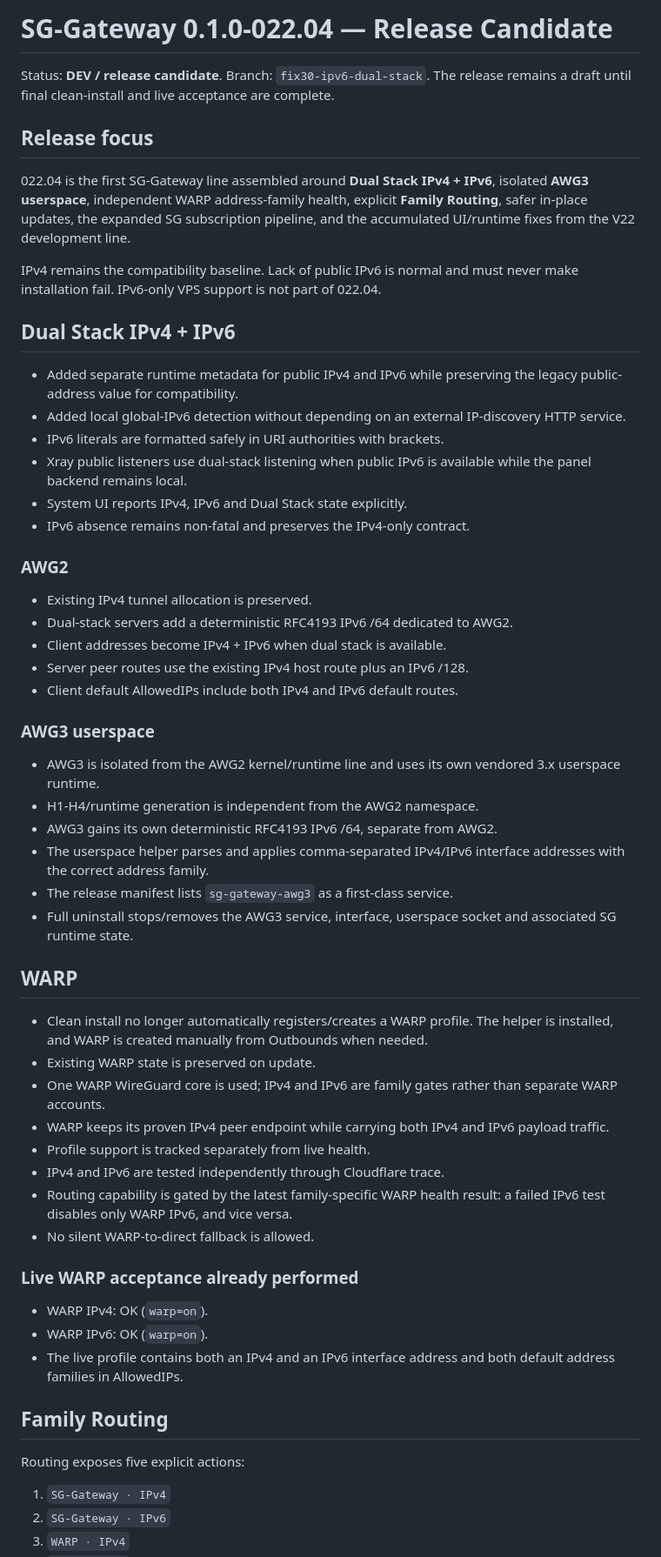
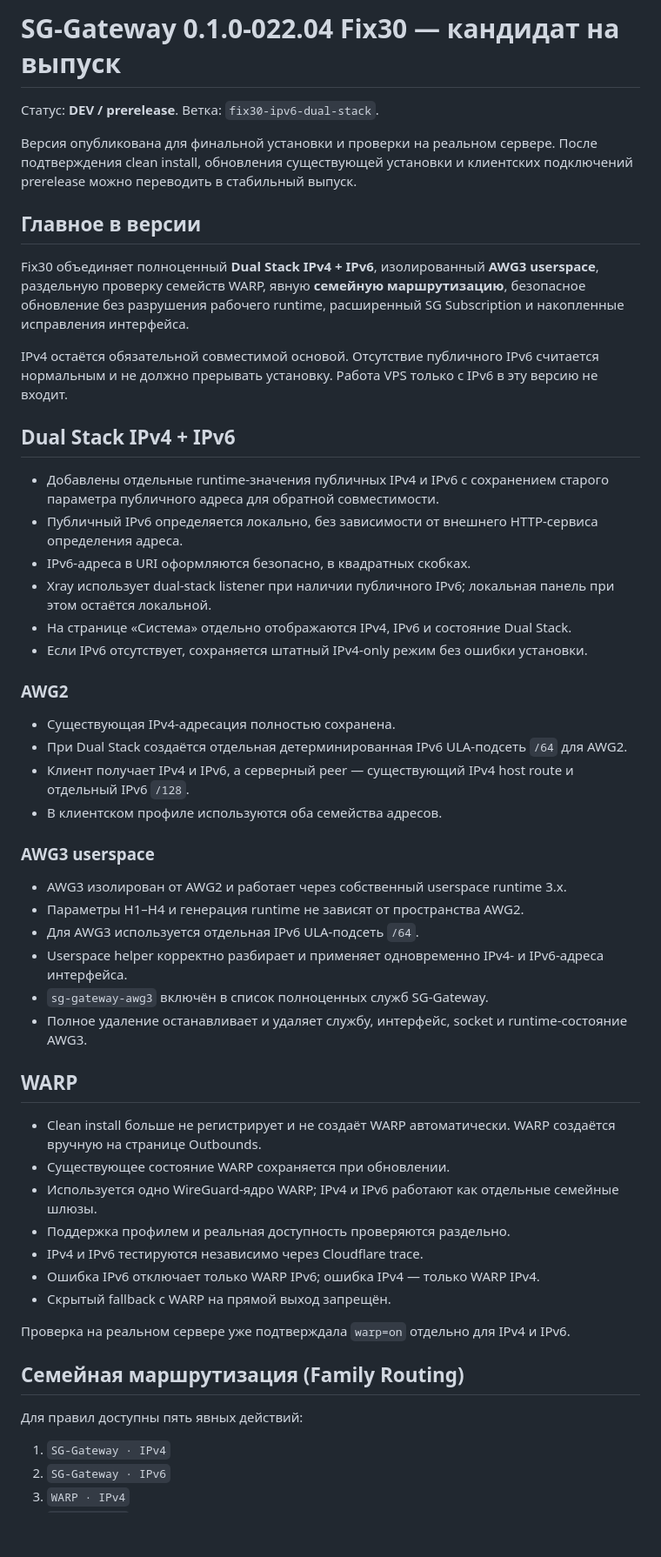
Before and after one commit to s-gor/sg-gateway-v22, a Markdown page: PUBLICATION-02204.md, the part around one of its changes. Shown at 87% size. Drawn GitHub-style; blank space fills up the shorter version.

Commit message:
Release: publish complete Russian Fix30 notes

```diff
--- a/PUBLICATION-02204.md
+++ b/PUBLICATION-02204.md
@@ -1,59 +1,55 @@
-# SG-Gateway 0.1.0-022.04 — Release Candidate
+# SG-Gateway 0.1.0-022.04 Fix30 — кандидат на выпуск
 
-Status: **DEV / release candidate**. Branch: `fix30-ipv6-dual-stack`. The release remains a draft until final clean-install and live acceptance are complete.
+Статус: **DEV / prerelease**. Ветка: `fix30-ipv6-dual-stack`.
 
-## Release focus
+Версия опубликована для финальной установки и проверки на реальном сервере. После подтверждения clean install, обновления существующей установки и клиентских подключений prerelease можно переводить в стабильный выпуск.
 
-022.04 is the first SG-Gateway line assembled around **Dual Stack IPv4 + IPv6**, isolated **AWG3 userspace**, independent WARP address-family health, explicit **Family Routing**, safer in-place updates, the expanded SG subscription pipeline, and the accumulated UI/runtime fixes from the V22 development line.
+## Главное в версии
 
-IPv4 remains the compatibility baseline. Lack of public IPv6 is normal and must never make installation fail. IPv6-only VPS support is not part of 022.04.
+Fix30 объединяет полноценный **Dual Stack IPv4 + IPv6**, изолированный **AWG3 userspace**, раздельную проверку семейств WARP, явную **семейную маршрутизацию**, безопасное обновление без разрушения рабочего runtime, расширенный SG Subscription и накопленные исправления интерфейса.
+
+IPv4 остаётся обязательной совместимой основой. Отсутствие публичного IPv6 считается нормальным и не должно прерывать установку. Работа VPS только с IPv6 в эту версию не входит.
 
 ## Dual Stack IPv4 + IPv6
 
-- Added separate runtime metadata for public IPv4 and IPv6 while preserving the legacy public-address value for compatibility.
-- Added local global-IPv6 detection without depending on an external IP-discovery HTTP service.
-- IPv6 literals are formatted safely in URI authorities with brackets.
-- Xray public listeners use dual-stack listening when public IPv6 is available while the panel backend remains local.
-- System UI reports IPv4, IPv6 and Dual Stack state explicitly.
-- IPv6 absence remains non-fatal and preserves the IPv4-only contract.
+- Добавлены отдельные runtime-значения публичных IPv4 и IPv6 с сохранением старого параметра публичного адреса для обратной совместимости.
+- Публичный IPv6 определяется локально, без зависимости от внешнего HTTP-сервиса определения адреса.
+- IPv6-адреса в URI оформляются безопасно, в квадратных скобках.
+- Xray использует dual-stack listener при наличии публичного IPv6; локальная панель при этом остаётся локальной.
+- На странице «Система» отдельно отображаются IPv4, IPv6 и состояние Dual Stack.
+- Если IPv6 отсутствует, сохраняется штатный IPv4-only режим без ошибки установки.
 
 ### AWG2
 
-- Existing IPv4 tunnel allocation is preserved.
-- Dual-stack servers add a deterministic RFC4193 IPv6 /64 dedicated to AWG2.
-- Client addresses become IPv4 + IPv6 when dual stack is available.
-- Server peer routes use the existing IPv4 host route plus an IPv6 /128.
-- Client default AllowedIPs include both IPv4 and IPv6 default routes.
+- Существующая IPv4-адресация полностью сохранена.
+- При Dual Stack создаётся отдельная детерминированная IPv6 ULA-подсеть `/64` для AWG2.
+- Клиент получает IPv4 и IPv6, а серверный peer — существующий IPv4 host route и отдельный IPv6 `/128`.
+- В клиентском профиле используются оба семейства адресов.
 
 ### AWG3 userspace
 
-- AWG3 is isolated from the AWG2 kernel/runtime line and uses its own vendored 3.x userspace runtime.
-- H1-H4/runtime generation is independent from the AWG2 namespace.
-- AWG3 gains its own deterministic RFC4193 IPv6 /64, separate from AWG2.
-- The userspace helper parses and applies comma-separated IPv4/IPv6 interface addresses with the correct address family.
-- The release manifest lists `sg-gateway-awg3` as a first-class service.
-- Full uninstall stops/removes the AWG3 service, interface, userspace socket and associated SG runtime state.
+- AWG3 изолирован от AWG2 и работает через собственный userspace runtime 3.x.
+- Параметры H1–H4 и генерация runtime не зависят от пространства AWG2.
+- Для AWG3 используется отдельная IPv6 ULA-подсеть `/64`.
+- Userspace helper корректно разбирает и применяет одновременно IPv4- и IPv6-адреса интерфейса.
+- `sg-gateway-awg3` включён в список полноценных служб SG-Gateway.
+- Полное удаление останавливает и удаляет службу, интерфейс, socket и runtime-состояние AWG3.
 
 ## WARP
 
-- Clean install no longer automatically registers/creates a WARP profile. The helper is installed, and WARP is created manually from Outbounds when needed.
-- Existing WARP state is preserved on update.
-- One WARP WireGuard core is used; IPv4 and IPv6 are family gates rather than separate WARP accounts.
-- WARP keeps its proven IPv4 peer endpoint while carrying both IPv4 and IPv6 payload traffic.
-- Profile support is tracked separately from live health.
-- IPv4 and IPv6 are tested independently through Cloudflare trace.
-- Routing capability is gated by the latest family-specific WARP health result: a failed IPv6 test disables only WARP IPv6, and vice versa.
-- No silent WARP-to-direct fallback is allowed.
+- Clean install больше не регистрирует и не создаёт WARP автоматически. WARP создаётся вручную на странице Outbounds.
+- Существующее состояние WARP сохраняется при обновлении.
+- Используется одно WireGuard-ядро WARP; IPv4 и IPv6 работают как отдельные семейные шлюзы.
+- Поддержка профилем и реальная доступность проверяются раздельно.
+- IPv4 и IPv6 тестируются независимо через Cloudflare trace.
+- Ошибка IPv6 отключает только WARP IPv6; ошибка IPv4 — только WARP IPv4.
+- Скрытый fallback с WARP на прямой выход запрещён.
 
-### Live WARP acceptance already performed
+Проверка на реальном сервере уже подтверждала `warp=on` отдельно для IPv4 и IPv6.
 
-- WARP IPv4: OK (`warp=on`).
-- WARP IPv6: OK (`warp=on`).
-- The live profile contains both an IPv4 and an IPv6 interface address and both default address families in AllowedIPs.
+## Семейная маршрутизация (Family Routing)
 
-## Family Routing
-
-Routing exposes five explicit actions:
+Для правил доступны пять явных действий:
 
 1. `SG-Gateway · IPv4`
 2. `SG-Gateway · IPv6`
```
Also changed, not shown: other parts of PUBLICATION-02204.md (+98 -123 lines).
